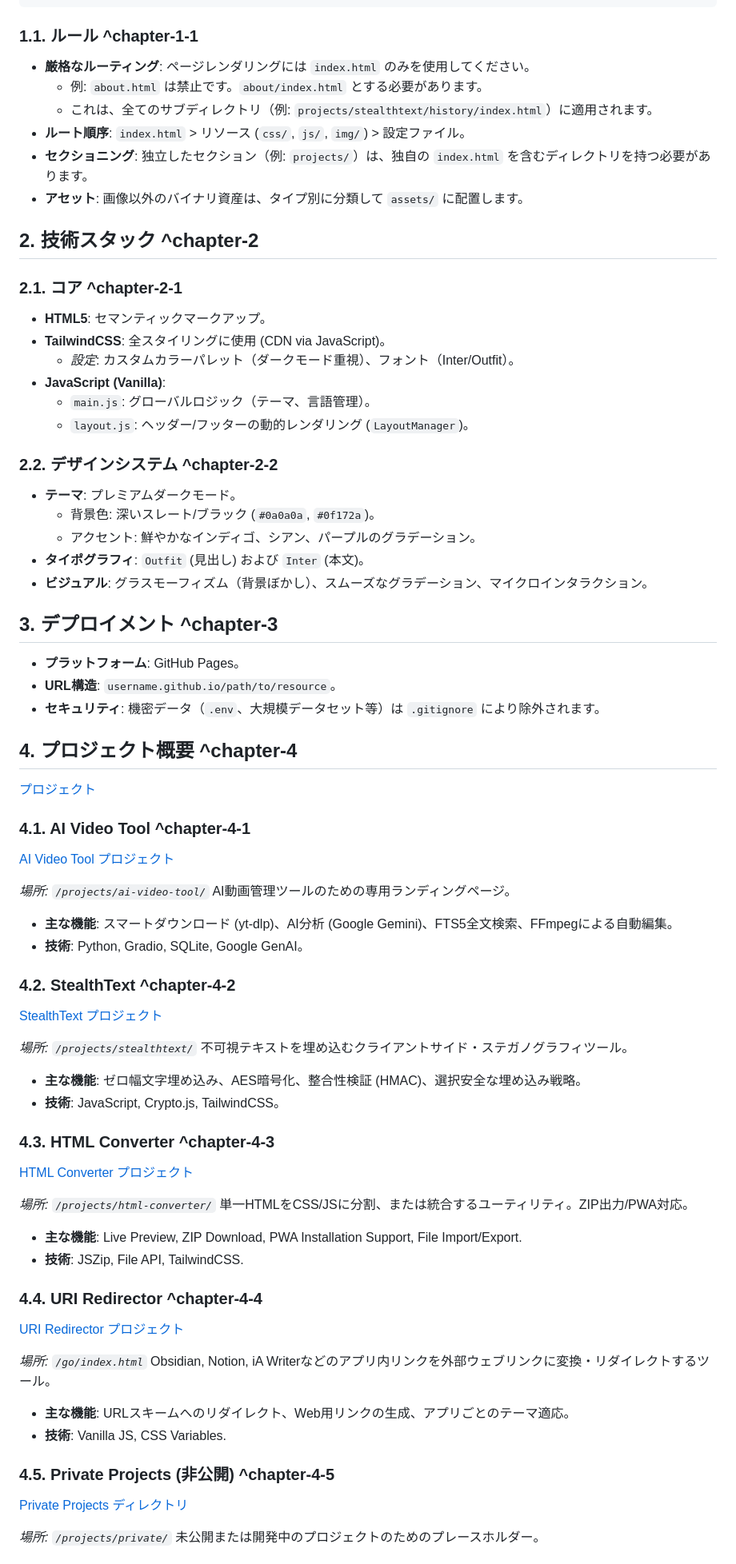
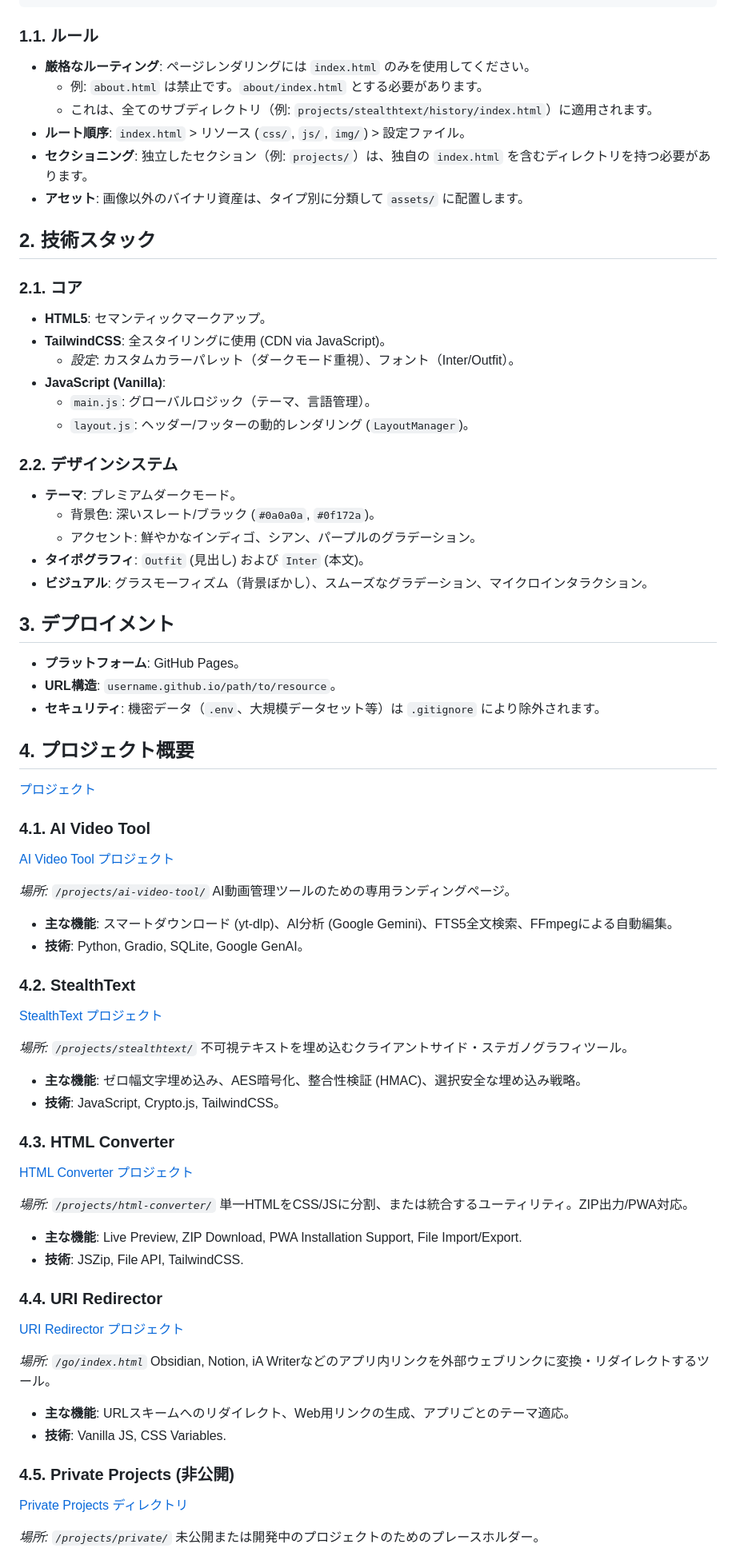
Before and after one commit to itsukikanai/itsukikanai.github.io, a Markdown page: README_ja.md, the part around one of its changes. Shown at 80% size. Drawn GitHub-style.

````diff
--- a/README_ja.md
+++ b/README_ja.md
@@ -59,7 +59,7 @@ root/
 └── [config files]        # (favicon.ico, .gitignore, etc.)
 ```
 
-### 1.1. ルール ^chapter-1-1
+### 1.1. ルール
 
 - **厳格なルーティング**: ページレンダリングには `index.html` のみを使用してください。
   - 例: `about.html` は禁止です。`about/index.html` とする必要があります。
@@ -68,9 +68,9 @@ root/
 - **セクショニング**: 独立したセクション（例: `projects/`）は、独自の `index.html` を含むディレクトリを持つ必要があります。
 - **アセット**: 画像以外のバイナリ資産は、タイプ別に分類して `assets/` に配置します。
 
-## 2. 技術スタック ^chapter-2
+## 2. 技術スタック
 
-### 2.1. コア ^chapter-2-1
+### 2.1. コア
 
 - **HTML5**: セマンティックマークアップ。
 - **TailwindCSS**: 全スタイリングに使用 (CDN via JavaScript)。
@@ -79,7 +79,7 @@ root/
   - `main.js`: グローバルロジック（テーマ、言語管理）。
   - `layout.js`: ヘッダー/フッターの動的レンダリング (`LayoutManager`)。
 
-### 2.2. デザインシステム ^chapter-2-2
+### 2.2. デザインシステム
 
 - **テーマ**: プレミアムダークモード。
   - 背景色: 深いスレート/ブラック (`#0a0a0a`, `#0f172a`)。
@@ -87,17 +87,17 @@ root/
 - **タイポグラフィ**: `Outfit` (見出し) および `Inter` (本文)。
 - **ビジュアル**: グラスモーフィズム（背景ぼかし）、スムーズなグラデーション、マイクロインタラクション。
 
-## 3. デプロイメント ^chapter-3
+## 3. デプロイメント
 
 - **プラットフォーム**: GitHub Pages。
 - **URL構造**: `username.github.io/path/to/resource`。
 - **セキュリティ**: 機密データ（`.env`、大規模データセット等）は `.gitignore` により除外されます。
 
-## 4. プロジェクト概要 ^chapter-4
+## 4. プロジェクト概要
 
 [プロジェクト](https://itsukikanai.github.io/projects)
 
-### 4.1. AI Video Tool ^chapter-4-1
+### 4.1. AI Video Tool
 
 [AI Video Tool プロジェクト](https://itsukikanai.github.io/projects/ai-video-tool)
 
@@ -107,7 +107,7 @@ AI動画管理ツールのための専用ランディングページ。
 - **主な機能**: スマートダウンロード (yt-dlp)、AI分析 (Google Gemini)、FTS5全文検索、FFmpegによる自動編集。
 - **技術**: Python, Gradio, SQLite, Google GenAI。
 
-### 4.2. StealthText ^chapter-4-2
+### 4.2. StealthText
 
 [StealthText プロジェクト](https://itsukikanai.github.io/projects/stealthtext)
 
@@ -117,7 +117,7 @@ AI動画管理ツールのための専用ランディングページ。
 - **主な機能**: ゼロ幅文字埋め込み、AES暗号化、整合性検証 (HMAC)、選択安全な埋め込み戦略。
 - **技術**: JavaScript, Crypto.js, TailwindCSS。
 
-### 4.3. HTML Converter ^chapter-4-3
+### 4.3. HTML Converter
 
 [HTML Converter プロジェクト](https://itsukikanai.github.io/projects/html-converter)
 
@@ -127,7 +127,7 @@ AI動画管理ツールのための専用ランディングページ。
 - **主な機能**: Live Preview, ZIP Download, PWA Installation Support, File Import/Export.
 - **技術**: JSZip, File API, TailwindCSS.
 
-### 4.4. URI Redirector ^chapter-4-4
+### 4.4. URI Redirector
 
 [URI Redirector プロジェクト](https://itsukikanai.github.io/go)
 
@@ -137,7 +137,7 @@ Obsidian, Notion, iA Writerなどのアプリ内リンクを外部ウェブリ
 - **主な機能**: URLスキームへのリダイレクト、Web用リンクの生成、アプリごとのテーマ適応。
 - **技術**: Vanilla JS, CSS Variables.
 
-### 4.5. Private Projects (非公開) ^chapter-4-5
+### 4.5. Private Projects (非公開)
 
 [Private Projects ディレクトリ](https://itsukikanai.github.io/projects/private)
 
````
Also changed, not shown: other parts of README_ja.md (+23 -23 lines), README.md (+35 -35 lines), projects/ai-video-tool/README.md (+11 -3 lines).
